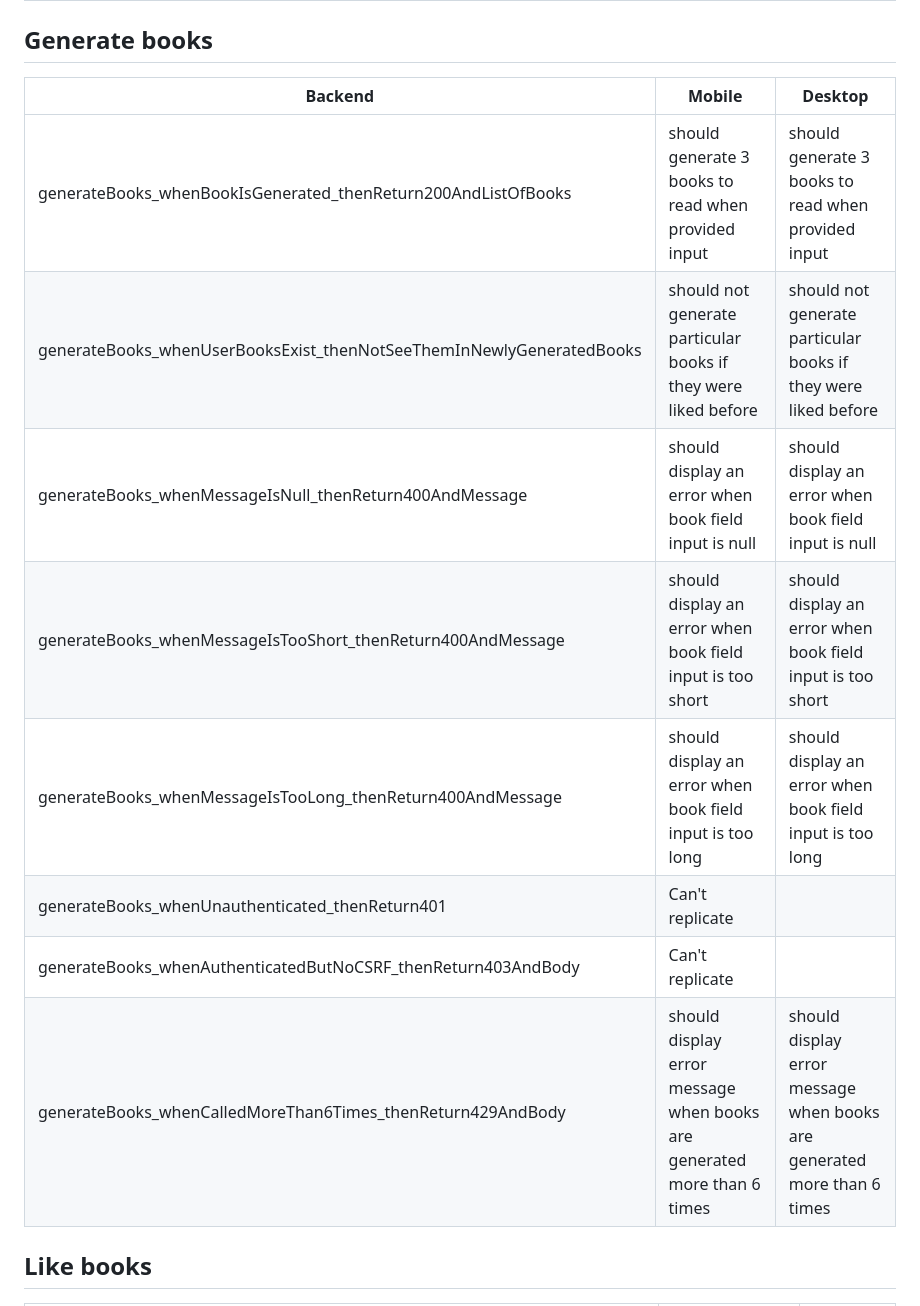
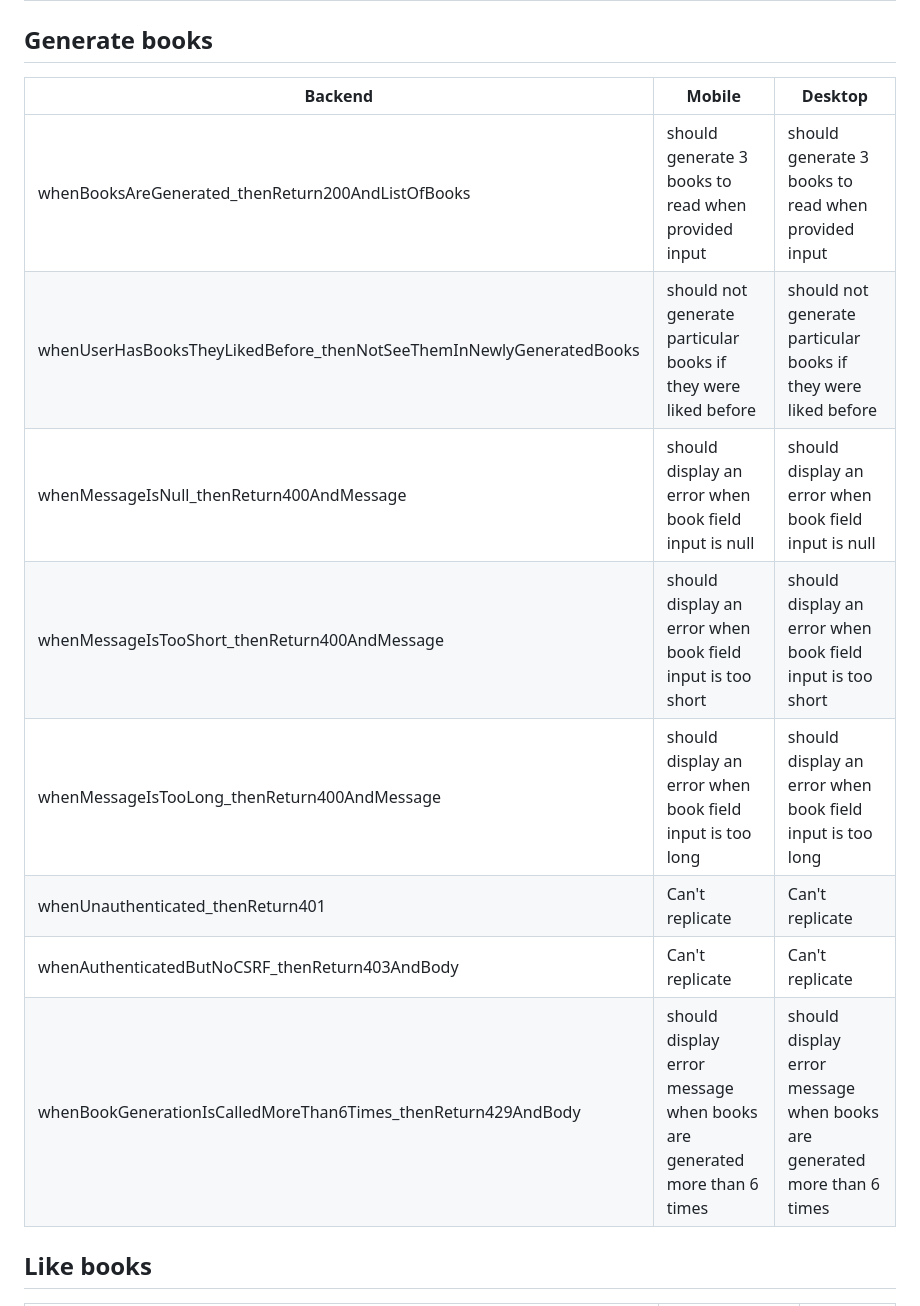
Before and after one commit to jzabulenas/online-bookstore, a Markdown page: tests.md, the part around the change. Drawn GitHub-style.

```diff
--- a/tests.md
+++ b/tests.md
@@ -36,16 +36,16 @@ The thing is, if you call repositories in your backend tests, it may not be on p
 
 ## Generate books
 
-| Backend                                                              | Mobile                                                                  | Desktop                                                                 |
-| -------------------------------------------------------------------- | ----------------------------------------------------------------------- | ----------------------------------------------------------------------- |
-| generateBooks_whenBookIsGenerated_thenReturn200AndListOfBooks        | should generate 3 books to read when provided input                     | should generate 3 books to read when provided input                     |
-| generateBooks_whenUserBooksExist_thenNotSeeThemInNewlyGeneratedBooks | should not generate particular books if they were liked before          | should not generate particular books if they were liked before          |
-| generateBooks_whenMessageIsNull_thenReturn400AndMessage              | should display an error when book field input is null                   | should display an error when book field input is null                   |
-| generateBooks_whenMessageIsTooShort_thenReturn400AndMessage          | should display an error when book field input is too short              | should display an error when book field input is too short              |
-| generateBooks_whenMessageIsTooLong_thenReturn400AndMessage           | should display an error when book field input is too long               | should display an error when book field input is too long               |
-| generateBooks_whenUnauthenticated_thenReturn401                      | Can't replicate                                                         |                                                                         |
-| generateBooks_whenAuthenticatedButNoCSRF_thenReturn403AndBody        | Can't replicate                                                         |                                                                         |
-| generateBooks_whenCalledMoreThan6Times_thenReturn429AndBody          | should display error message when books are generated more than 6 times | should display error message when books are generated more than 6 times |
+| Backend                                                             | Mobile                                                                  | Desktop                                                                 |
+| ------------------------------------------------------------------- | ----------------------------------------------------------------------- | ----------------------------------------------------------------------- |
+| whenBooksAreGenerated_thenReturn200AndListOfBooks                   | should generate 3 books to read when provided input                     | should generate 3 books to read when provided input                     |
+| whenUserHasBooksTheyLikedBefore_thenNotSeeThemInNewlyGeneratedBooks | should not generate particular books if they were liked before          | should not generate particular books if they were liked before          |
+| whenMessageIsNull_thenReturn400AndMessage                           | should display an error when book field input is null                   | should display an error when book field input is null                   |
+| whenMessageIsTooShort_thenReturn400AndMessage                       | should display an error when book field input is too short              | should display an error when book field input is too short              |
+| whenMessageIsTooLong_thenReturn400AndMessage                        | should display an error when book field input is too long               | should display an error when book field input is too long               |
+| whenUnauthenticated_thenReturn401                                   | Can't replicate                                                         | Can't replicate                                                         |
+| whenAuthenticatedButNoCSRF_thenReturn403AndBody                     | Can't replicate                                                         | Can't replicate                                                         |
+| whenBookGenerationIsCalledMoreThan6Times_thenReturn429AndBody       | should display error message when books are generated more than 6 times | should display error message when books are generated more than 6 times |
 
 ## Like books
 
```
